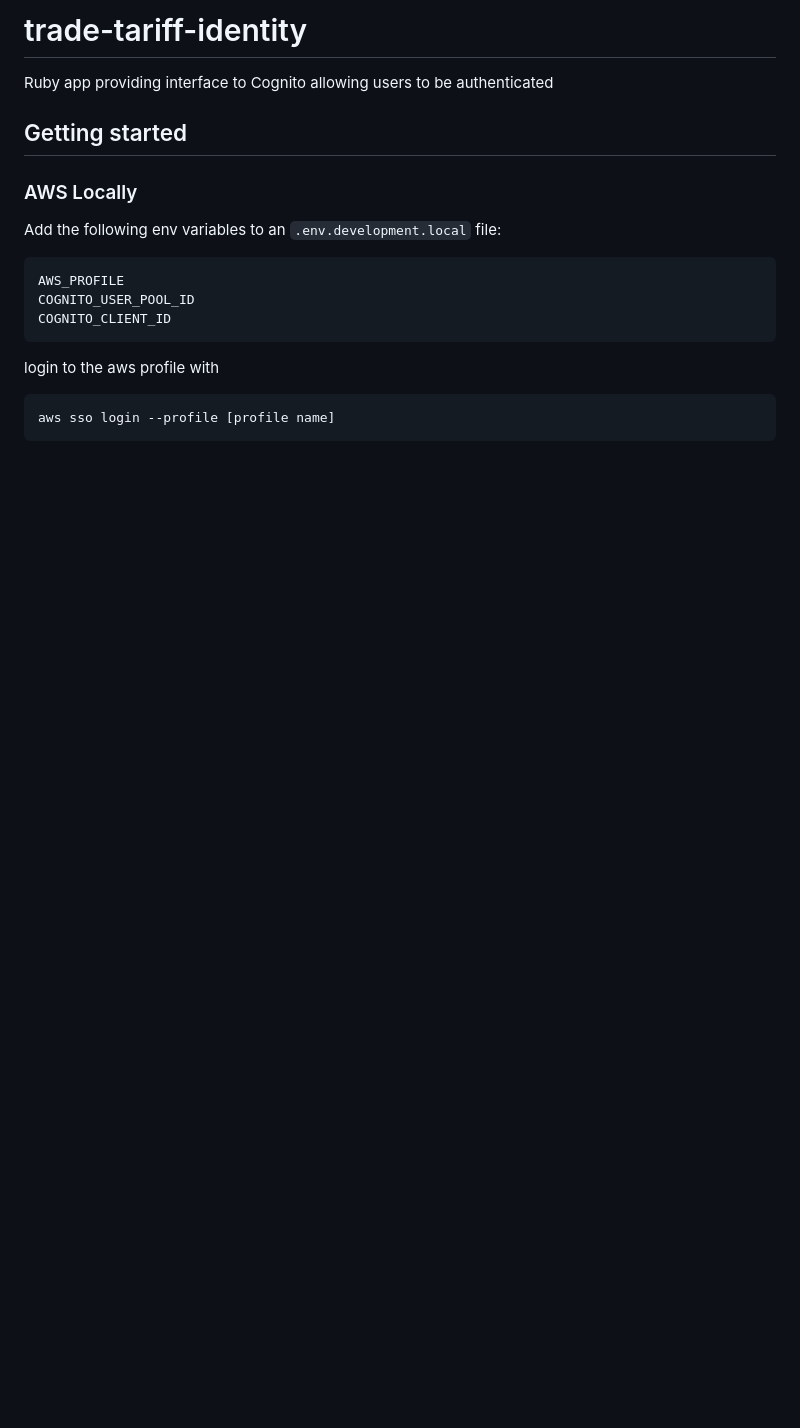
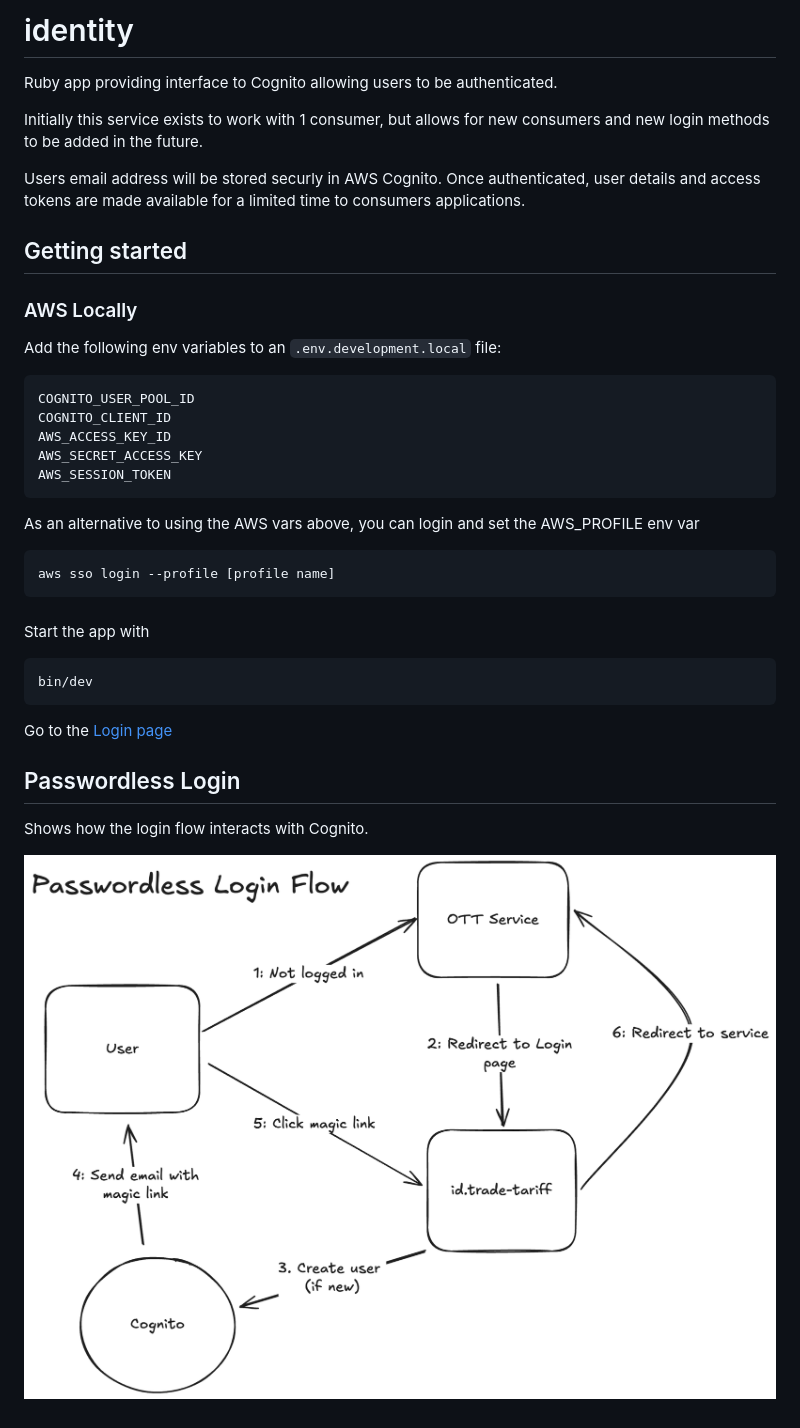
Before and after one commit to trade-tariff/identity, a Markdown page: README.md, the part around the change. GitHub-like rendering; pictures changed too: docs/passwordless_login_flow.png (added); blank space fills up the shorter version.

Commit message:
Updates from review

````diff
--- a/README.md
+++ b/README.md
@@ -1,6 +1,12 @@
-# trade-tariff-identity
+# identity
 
-Ruby app providing interface to Cognito allowing users to be authenticated
+Ruby app providing interface to Cognito allowing users to be authenticated.
+
+Initially this service exists to work with 1 consumer, but allows for new consumers
+and new login methods to be added in the future.
+
+Users email address will be stored securly in AWS Cognito. Once authenticated, user details and
+access tokens are made available for a limited time to consumers applications.
 
 ## Getting started
 
@@ -9,13 +15,31 @@ Ruby app providing interface to Cognito allowing users to be authenticated
 Add the following env variables to an `.env.development.local` file:
 
 ```
-AWS_PROFILE
 COGNITO_USER_POOL_ID
 COGNITO_CLIENT_ID
+AWS_ACCESS_KEY_ID
+AWS_SECRET_ACCESS_KEY
+AWS_SESSION_TOKEN
 ```
 
-login to the aws profile with
+As an alternative to using the AWS vars above, you can login and set the AWS_PROFILE env var
 
 ``` sh
 aws sso login --profile [profile name]
 ```
+
+###
+
+Start the app with
+
+```
+bin/dev
+```
+
+Go to the [Login page](http://localhost:3005/9ddb7142-0588-45e5-8add-eecdcf7a62d1)
+
+## Passwordless Login
+
+Shows how the login flow interacts with Cognito.
+
+![Diagram](docs/passwordless_login_flow.png)
````
Also changed, not shown: 2 other files.
